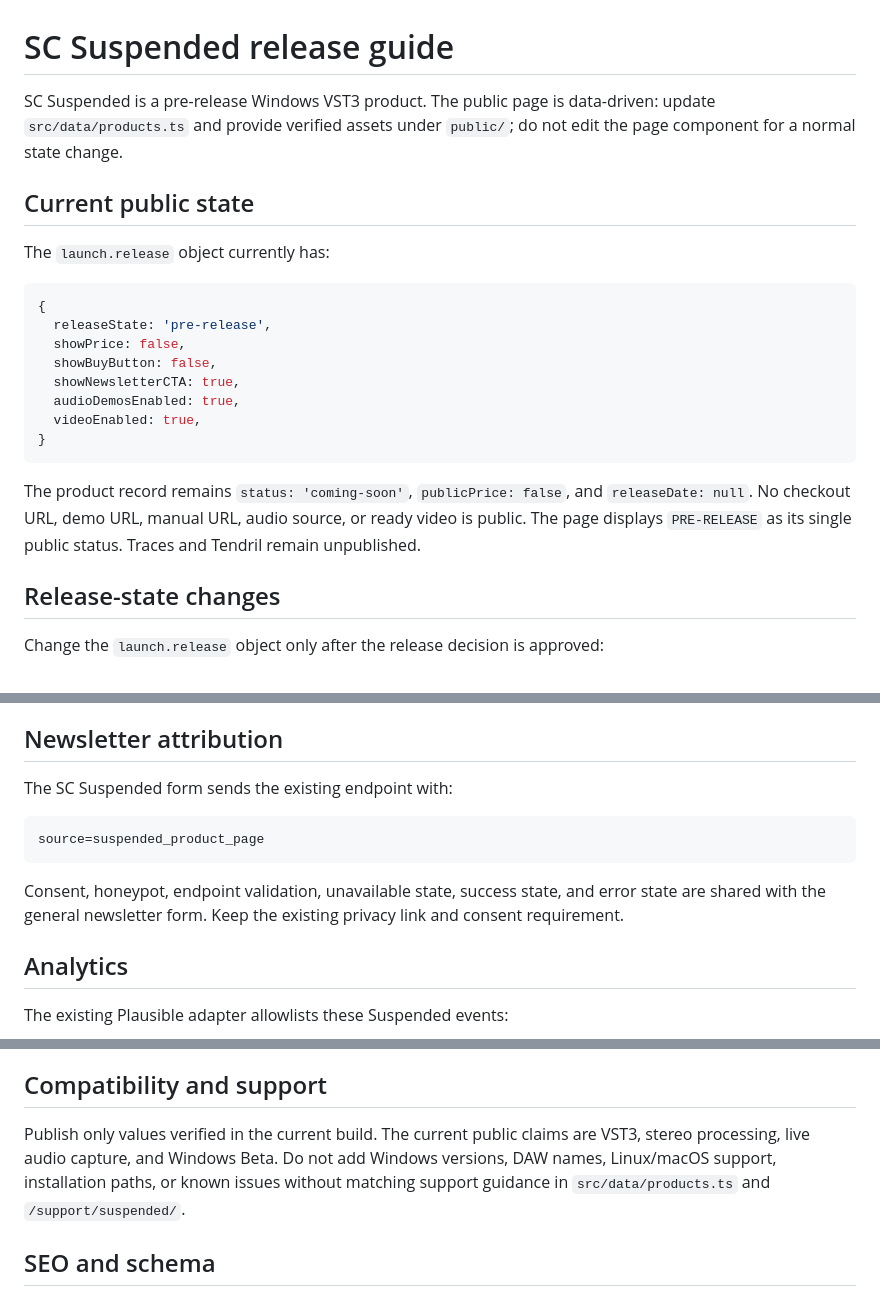
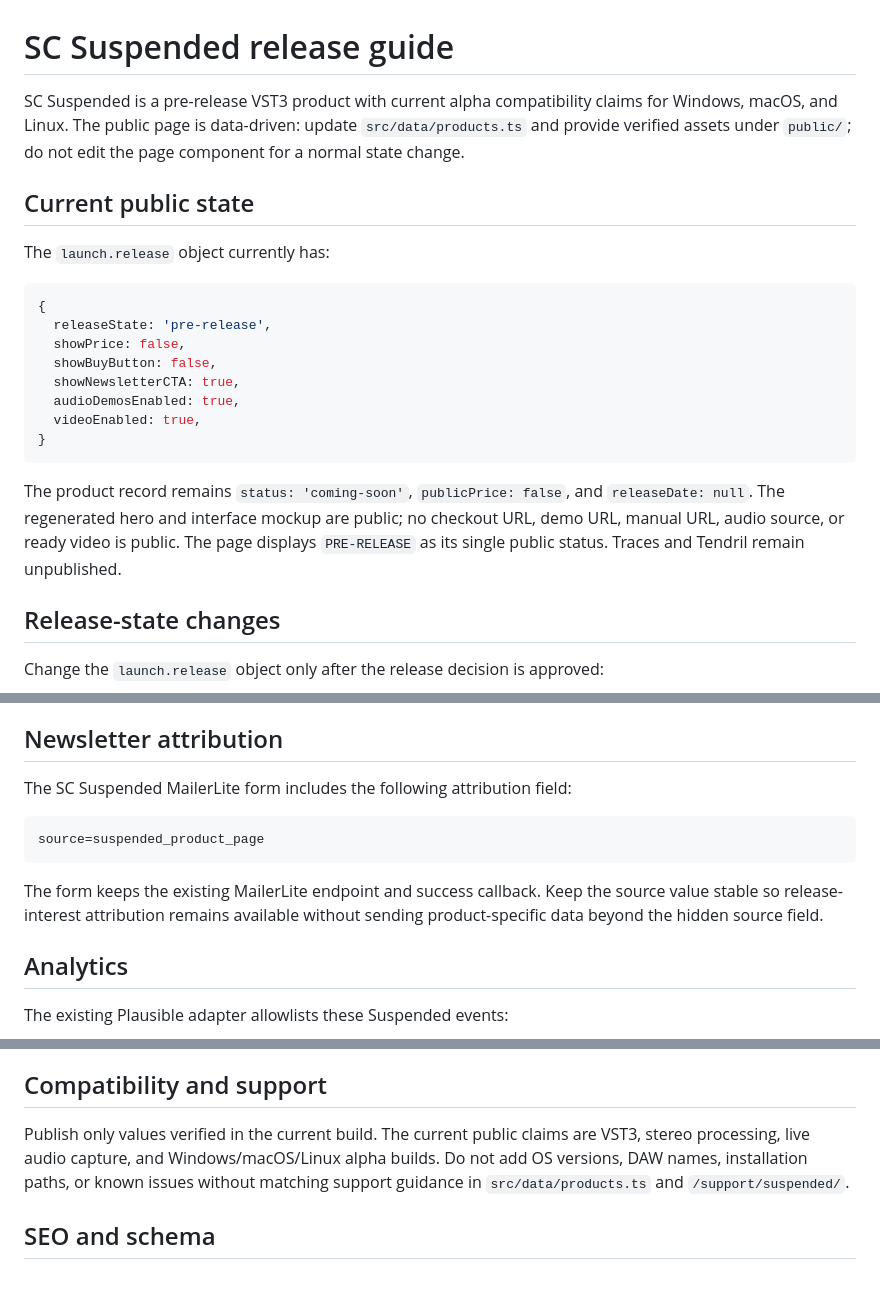
Before and after one commit to kbys88edu/studiocucurbits, a Markdown page: docs/SC_SUSPENDED_LAUNCH_GUIDE.md, 3 parts joined by grey strips. Rendered like a GitHub page.

Commit message:
docs: record published suspended verification

````diff
--- a/docs/SC_SUSPENDED_LAUNCH_GUIDE.md
+++ b/docs/SC_SUSPENDED_LAUNCH_GUIDE.md
@@ -1,6 +1,6 @@
 # SC Suspended release guide
 
-SC Suspended is a pre-release Windows VST3 product. The public page is data-driven: update `src/data/products.ts` and provide verified assets under `public/`; do not edit the page component for a normal state change.
+SC Suspended is a pre-release VST3 product with current alpha compatibility claims for Windows, macOS, and Linux. The public page is data-driven: update `src/data/products.ts` and provide verified assets under `public/`; do not edit the page component for a normal state change.
 
 ## Current public state
 
@@ -17,7 +17,7 @@ The `launch.release` object currently has:
 }
 ```
 
-The product record remains `status: 'coming-soon'`, `publicPrice: false`, and `releaseDate: null`. No checkout URL, demo URL, manual URL, audio source, or ready video is public. The page displays `PRE-RELEASE` as its single public status. Traces and Tendril remain unpublished.
+The product record remains `status: 'coming-soon'`, `publicPrice: false`, and `releaseDate: null`. The regenerated hero and interface mockup are public; no checkout URL, demo URL, manual URL, audio source, or ready video is public. The page displays `PRE-RELEASE` as its single public status. Traces and Tendril remain unpublished.
 
 ## Release-state changes
 
@@ -41,13 +41,13 @@ Use the checklist and exact paths in [suspended-release-assets.md](suspended-rel
 
 ## Newsletter attribution
 
-The SC Suspended form sends the existing endpoint with:
+The SC Suspended MailerLite form includes the following attribution field:
 
 ```text
 source=suspended_product_page
 ```
 
-Consent, honeypot, endpoint validation, unavailable state, success state, and error state are shared with the general newsletter form. Keep the existing privacy link and consent requirement.
+The form keeps the existing MailerLite endpoint and success callback. Keep the source value stable so release-interest attribution remains available without sending product-specific data beyond the hidden source field.
 
 ## Analytics
 
@@ -68,7 +68,7 @@ Permitted properties are limited to `locale`, `demo_name`, `source`, and `releas
 
 ## Compatibility and support
 
-Publish only values verified in the current build. The current public claims are VST3, stereo processing, live audio capture, and Windows Beta. Do not add Windows versions, DAW names, Linux/macOS support, installation paths, or known issues without matching support guidance in `src/data/products.ts` and `/support/suspended/`.
+Publish only values verified in the current build. The current public claims are VST3, stereo processing, live audio capture, and Windows/macOS/Linux alpha builds. Do not add OS versions, DAW names, installation paths, or known issues without matching support guidance in `src/data/products.ts` and `/support/suspended/`.
 
 ## SEO and schema
 
````
Also changed, not shown: docs/VERIFICATION.md (+3 -3 lines).
